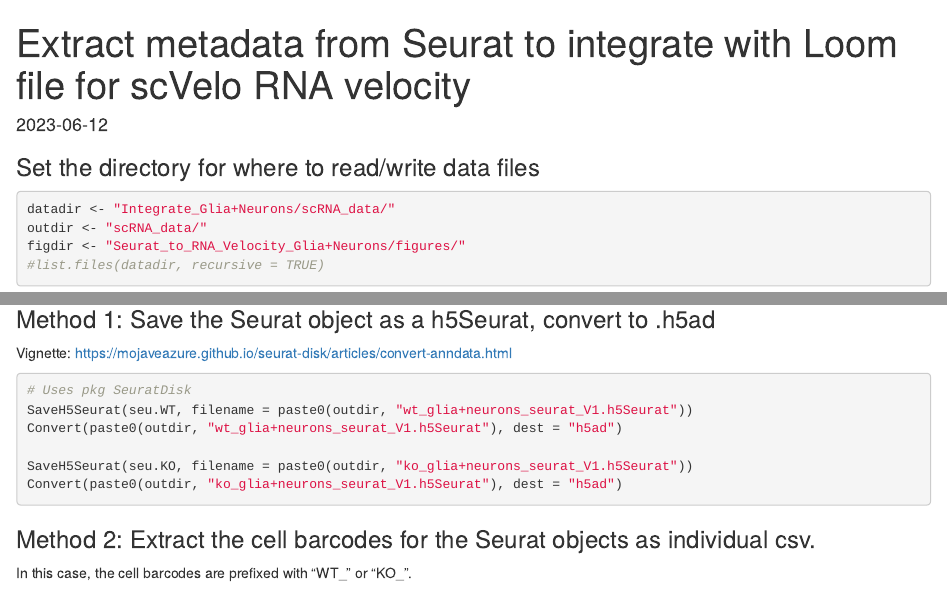
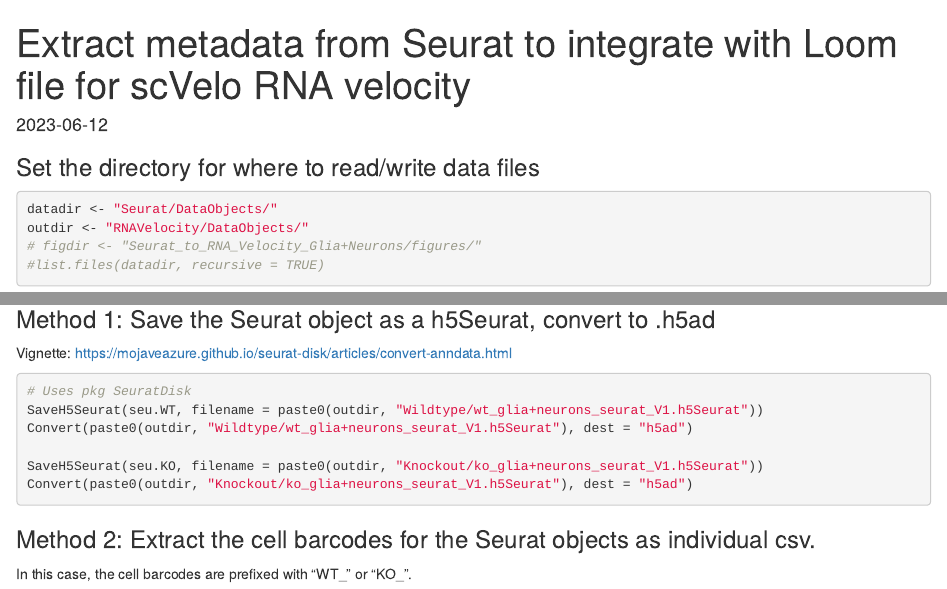
Before and after one commit to HeuckerothLab/Bap1_Schneider2024, an R Markdown document (RNAVelocity/Seurat_extract_data_glia+neurons.Rmd): the page in a window 1100 px wide, from its top, and a second part further down, joined at a grey line. Rendered offline with R 4.5, knitr and Pandoc, with nearby package versions; some code elsewhere in the file could not run offline.

Commit message:
Update Seurat_extract_data_glia+neurons.Rmd

````diff
--- a/RNAVelocity/Seurat_extract_data_glia+neurons.Rmd
+++ b/RNAVelocity/Seurat_extract_data_glia+neurons.Rmd
@@ -20,9 +20,9 @@ library(cowplot)
 
 ### Set the directory for where to read/write data files
 ```{r Directories}
-datadir <- "Integrate_Glia+Neurons/scRNA_data/"
-outdir <- "scRNA_data/"
-figdir <- "Seurat_to_RNA_Velocity_Glia+Neurons/figures/"
+datadir <- "Seurat/DataObjects/"
+outdir <- "RNAVelocity/DataObjects/"
+# figdir <- "Seurat_to_RNA_Velocity_Glia+Neurons/figures/"
 #list.files(datadir, recursive = TRUE)
 ```
 
@@ -151,11 +151,11 @@ DimPlot(seu.KO, group.by = "cluster_numbers_in_paper", label = TRUE)
 Vignette: https://mojaveazure.github.io/seurat-disk/articles/convert-anndata.html
 ```{r Convert Seurat to .h5ad, eval=FALSE}
 # Uses pkg SeuratDisk
-SaveH5Seurat(seu.WT, filename = paste0(outdir, "wt_glia+neurons_seurat_V1.h5Seurat"))
-Convert(paste0(outdir, "wt_glia+neurons_seurat_V1.h5Seurat"), dest = "h5ad")
+SaveH5Seurat(seu.WT, filename = paste0(outdir, "Wildtype/wt_glia+neurons_seurat_V1.h5Seurat"))
+Convert(paste0(outdir, "Wildtype/wt_glia+neurons_seurat_V1.h5Seurat"), dest = "h5ad")
 
-SaveH5Seurat(seu.KO, filename = paste0(outdir, "ko_glia+neurons_seurat_V1.h5Seurat"))
-Convert(paste0(outdir, "ko_glia+neurons_seurat_V1.h5Seurat"), dest = "h5ad")
+SaveH5Seurat(seu.KO, filename = paste0(outdir, "Knockout/ko_glia+neurons_seurat_V1.h5Seurat"))
+Convert(paste0(outdir, "Knockout/ko_glia+neurons_seurat_V1.h5Seurat"), dest = "h5ad")
 
 ```
 
````
